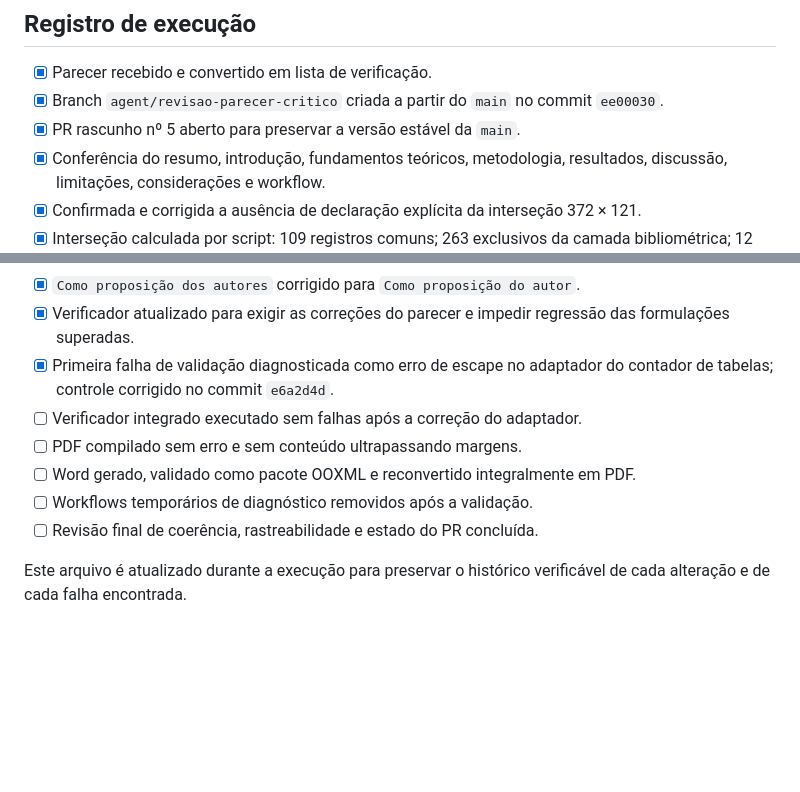
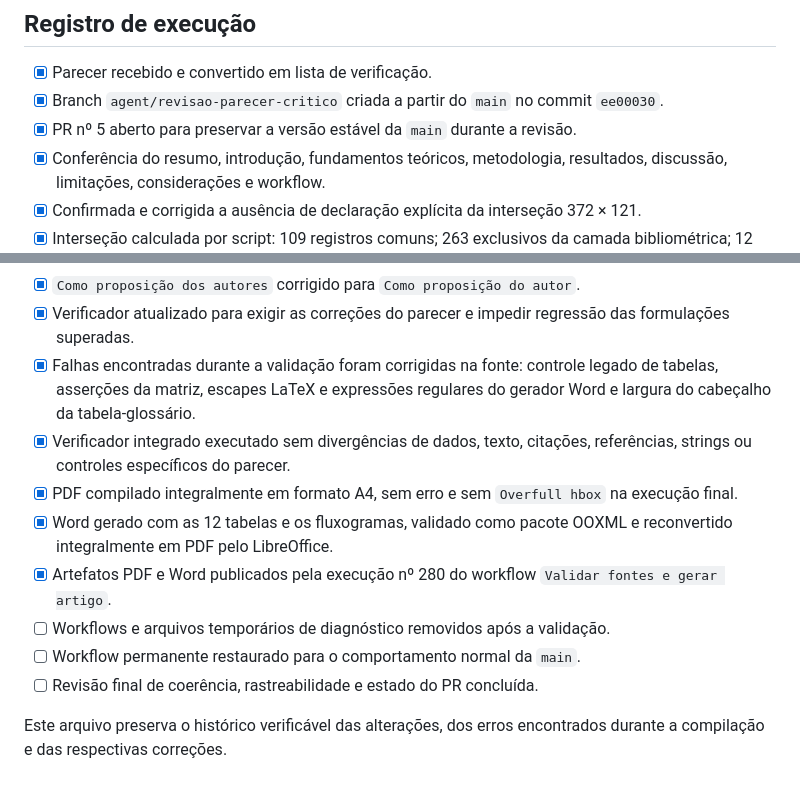
Before and after one commit to adinailson88/NOVA-revisao-bibliografica, a Markdown page: docs/REVISAO_PARECER_CRITICO_2026-07-13.md, 2 parts joined by grey strips. Drawn GitHub-style; blank space fills up the shorter version.

Commit message:
Registra validação integral do parecer crítico

```diff
--- a/docs/REVISAO_PARECER_CRITICO_2026-07-13.md
+++ b/docs/REVISAO_PARECER_CRITICO_2026-07-13.md
@@ -20,7 +20,7 @@ Revisão integral dos pontos apresentados no parecer crítico sobre o artigo, co
 
 - [x] Parecer recebido e convertido em lista de verificação.
 - [x] Branch `agent/revisao-parecer-critico` criada a partir do `main` no commit `ee00030`.
-- [x] PR rascunho nº 5 aberto para preservar a versão estável da `main`.
+- [x] PR nº 5 aberto para preservar a versão estável da `main` durante a revisão.
 - [x] Conferência do resumo, introdução, fundamentos teóricos, metodologia, resultados, discussão, limitações, considerações e workflow.
 - [x] Confirmada e corrigida a ausência de declaração explícita da interseção 372 × 121.
 - [x] Interseção calculada por script: 109 registros comuns; 263 exclusivos da camada bibliométrica; 12 exclusivos do núcleo temático.
@@ -47,11 +47,13 @@ Revisão integral dos pontos apresentados no parecer crítico sobre o artigo, co
 - [x] Discussão da RQ6 condensada para evitar desproporção em relação às RQ1–RQ5.
 - [x] `Como proposição dos autores` corrigido para `Como proposição do autor`.
 - [x] Verificador atualizado para exigir as correções do parecer e impedir regressão das formulações superadas.
-- [x] Primeira falha de validação diagnosticada como erro de escape no adaptador do contador de tabelas; controle corrigido no commit `e6a2d4d`.
-- [ ] Verificador integrado executado sem falhas após a correção do adaptador.
-- [ ] PDF compilado sem erro e sem conteúdo ultrapassando margens.
-- [ ] Word gerado, validado como pacote OOXML e reconvertido integralmente em PDF.
-- [ ] Workflows temporários de diagnóstico removidos após a validação.
+- [x] Falhas encontradas durante a validação foram corrigidas na fonte: controle legado de tabelas, asserções da matriz, escapes LaTeX e expressões regulares do gerador Word e largura do cabeçalho da tabela-glossário.
+- [x] Verificador integrado executado sem divergências de dados, texto, citações, referências, strings ou controles específicos do parecer.
+- [x] PDF compilado integralmente em formato A4, sem erro e sem `Overfull hbox` na execução final.
+- [x] Word gerado com as 12 tabelas e os fluxogramas, validado como pacote OOXML e reconvertido integralmente em PDF pelo LibreOffice.
+- [x] Artefatos PDF e Word publicados pela execução nº 280 do workflow `Validar fontes e gerar artigo`.
+- [ ] Workflows e arquivos temporários de diagnóstico removidos após a validação.
+- [ ] Workflow permanente restaurado para o comportamento normal da `main`.
 - [ ] Revisão final de coerência, rastreabilidade e estado do PR concluída.
 
-Este arquivo é atualizado durante a execução para preservar o histórico verificável de cada alteração e de cada falha encontrada.
+Este arquivo preserva o histórico verificável das alterações, dos erros encontrados durante a compilação e das respectivas correções.
```
